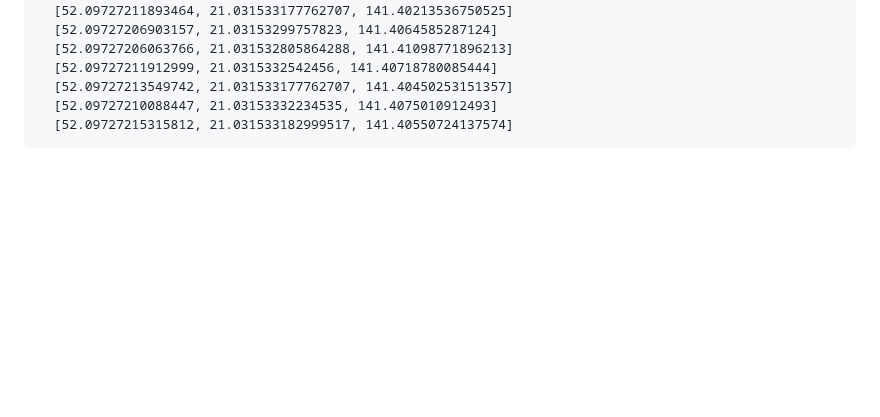
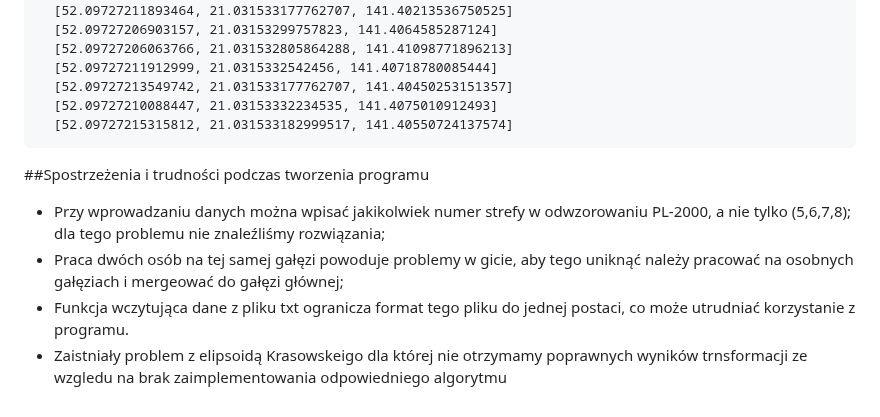
Before and after one commit to 20KuBa02/Projekt_1, a Markdown page: README.md, the part around the change. Drawn GitHub-style; blank space fills up the shorter version.

```diff
--- a/README.md
+++ b/README.md
@@ -371,3 +371,14 @@ plik txt
       [52.09727213549742, 21.031533177762707, 141.40450253151357]
       [52.09727210088447, 21.03153332234535, 141.4075010912493]
       [52.09727215315812, 21.031533182999517, 141.40550724137574]
+
+
+##Spostrzeżenia i trudności podczas tworzenia programu
+- Przy wprowadzaniu danych można wpisać jakikolwiek numer strefy w odwzorowaniu
+PL-2000, a nie tylko (5,6,7,8); dla tego problemu nie znaleźliśmy rozwiązania;
+- Praca dwóch osób na tej samej gałęzi powoduje problemy w gicie, aby tego
+uniknąć należy pracować na osobnych gałęziach i mergeować do gałęzi głównej;
+- Funkcja wczytująca dane z pliku txt ogranicza format tego pliku do jednej postaci,
+co może utrudniać korzystanie z programu.
+- Zaistniały problem z elipsoidą Krasowskeigo dla której nie otrzymamy poprawnych
+wyników trnsformacji ze wzgledu na brak zaimplementowania odpowiedniego algorytmu
```
